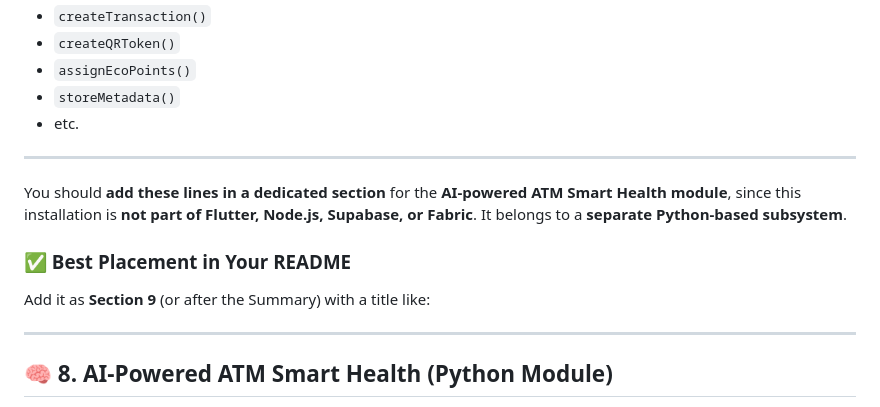
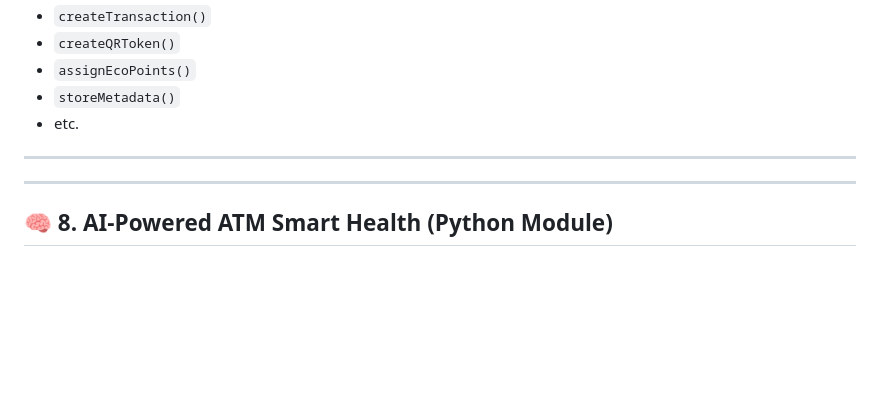
Before and after one commit to ShanRaboy11/unitap, a Markdown page: README.md, the part around the change. Rendered like a GitHub page; blank space fills up the shorter version.

```diff
--- a/README.md
+++ b/README.md
@@ -308,13 +308,6 @@ Define functions:
 
 ---
 
-You should **add these lines in a dedicated section** for the **AI-powered ATM Smart Health module**, since this installation is **not part of Flutter, Node.js, Supabase, or Fabric**.
-It belongs to a **separate Python-based subsystem**.
-
-### ✅ Best Placement in Your README
-
-Add it as **Section 9** (or after the Summary) with a title like:
-
 ---
 
 ## 🧠 8. AI-Powered ATM Smart Health (Python Module)
```
